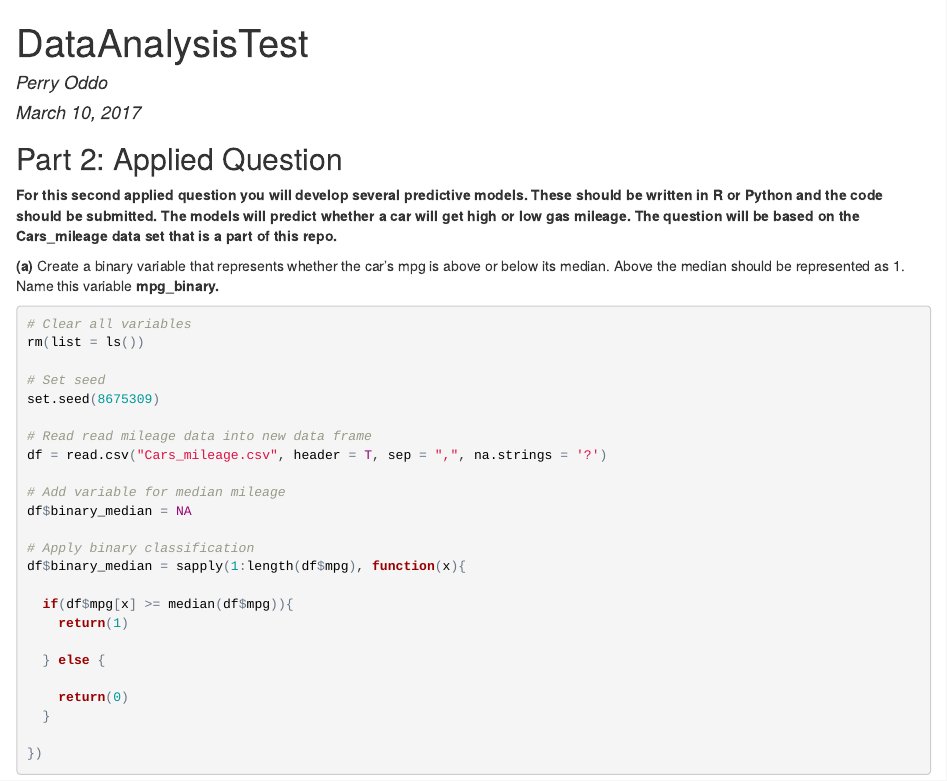
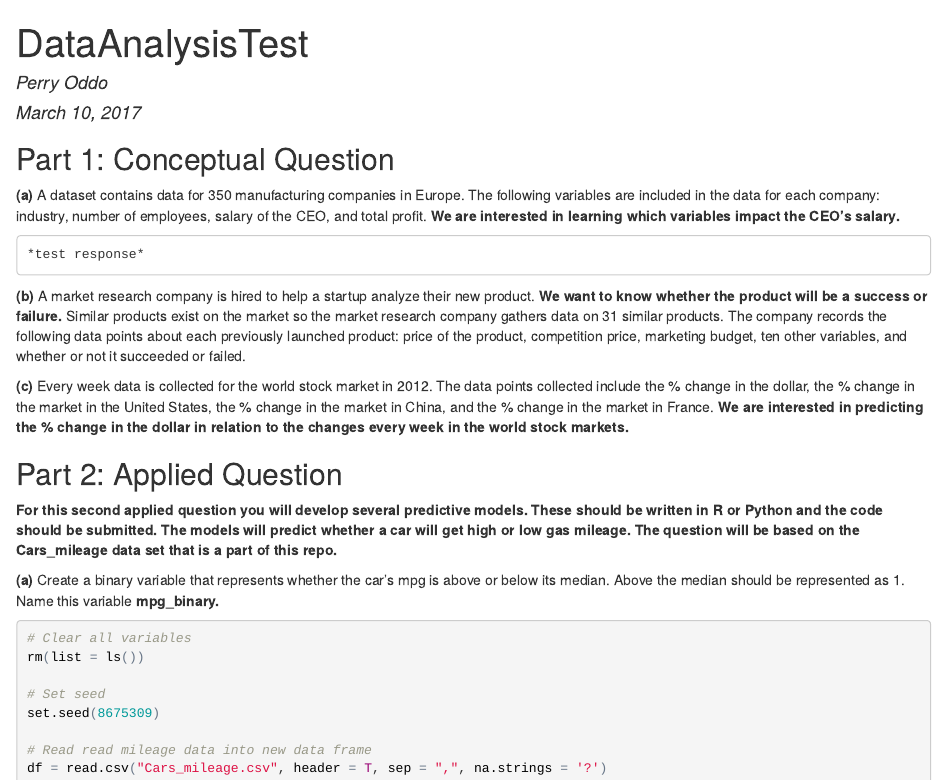
Before and after one commit to pcoddo/AzaveaTest, an R Markdown document (DataAnalysisTest_PerryOddo.Rmd): the page in a window 1100 px wide, from its top. The pictures show the output file DataAnalysisTest_PerryOddo.html that the author committed with the source, opened offline.

Commit message:
Update README

```diff
--- a/DataAnalysisTest_PerryOddo.Rmd
+++ b/DataAnalysisTest_PerryOddo.Rmd
@@ -4,6 +4,15 @@ author: "Perry Oddo"
 date: "March 10, 2017"
 output: html_document
 ---
+
+## Part 1: Conceptual Question
+**(a)** A dataset contains data for 350 manufacturing companies in Europe. The following variables are included in the data for each company: industry, number of employees, salary of the CEO, and total profit. **We are interested in learning which variables impact the CEO's salary.**
+
+    *test response*
+
+**(b)** A market research company is hired to help a startup analyze their new product. **We want to know whether the product will be a success or failure.** Similar products exist on the market so the market research company gathers data on 31 similar products. The company records the following data points about each previously launched product: price of the product, competition price, marketing budget, ten other variables, and whether or not it succeeded or failed.
+
+**(c)** Every week data is collected for the world stock market in 2012. The data points collected include the % change in the dollar, the % change in the market in the United States, the % change in the market in China, and the % change in the market in France. **We are interested in predicting the % change in the dollar in relation to the changes every week in the world stock markets.**
 
 
 
```
Also changed, not shown: DataAnalysisTest_PerryOddo.html.
